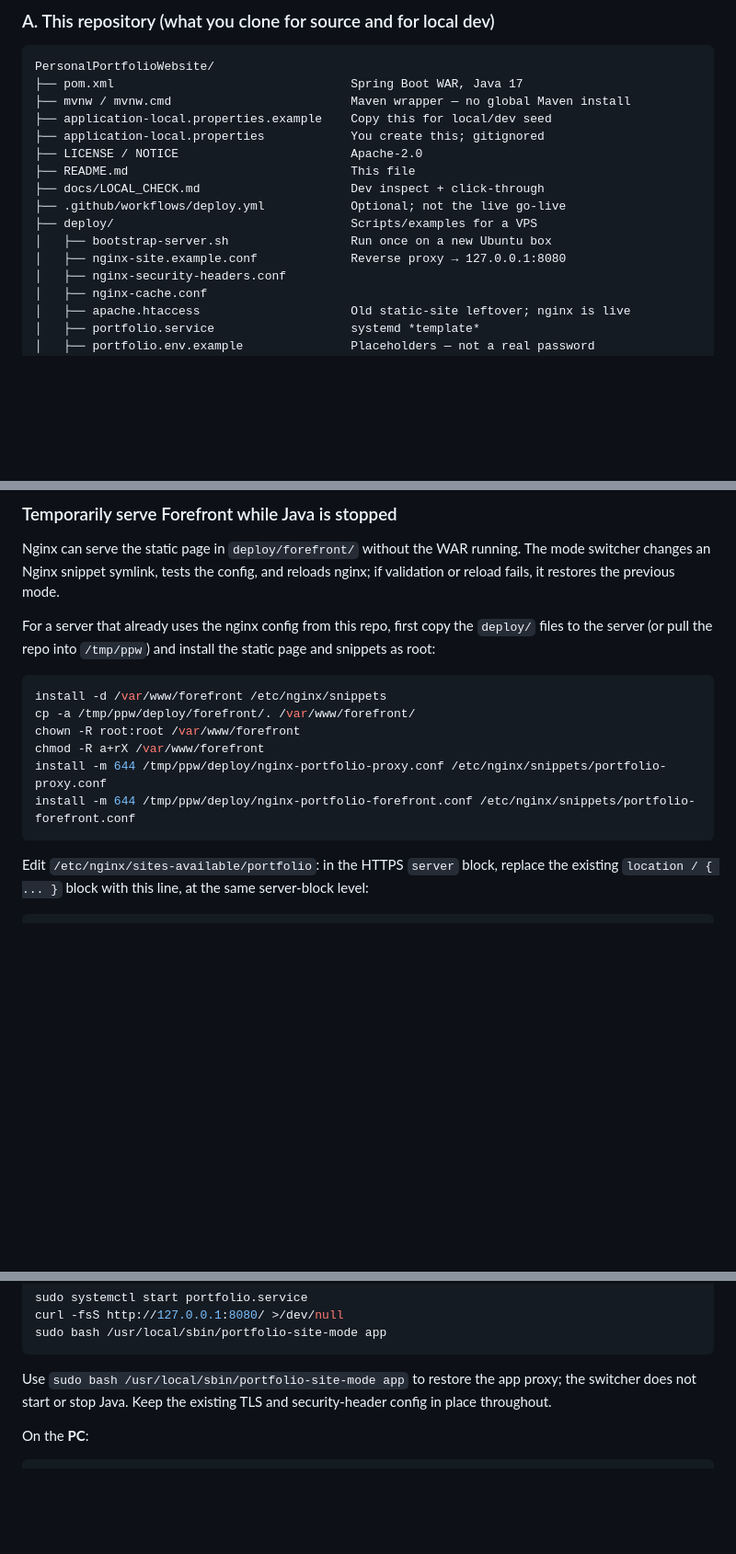
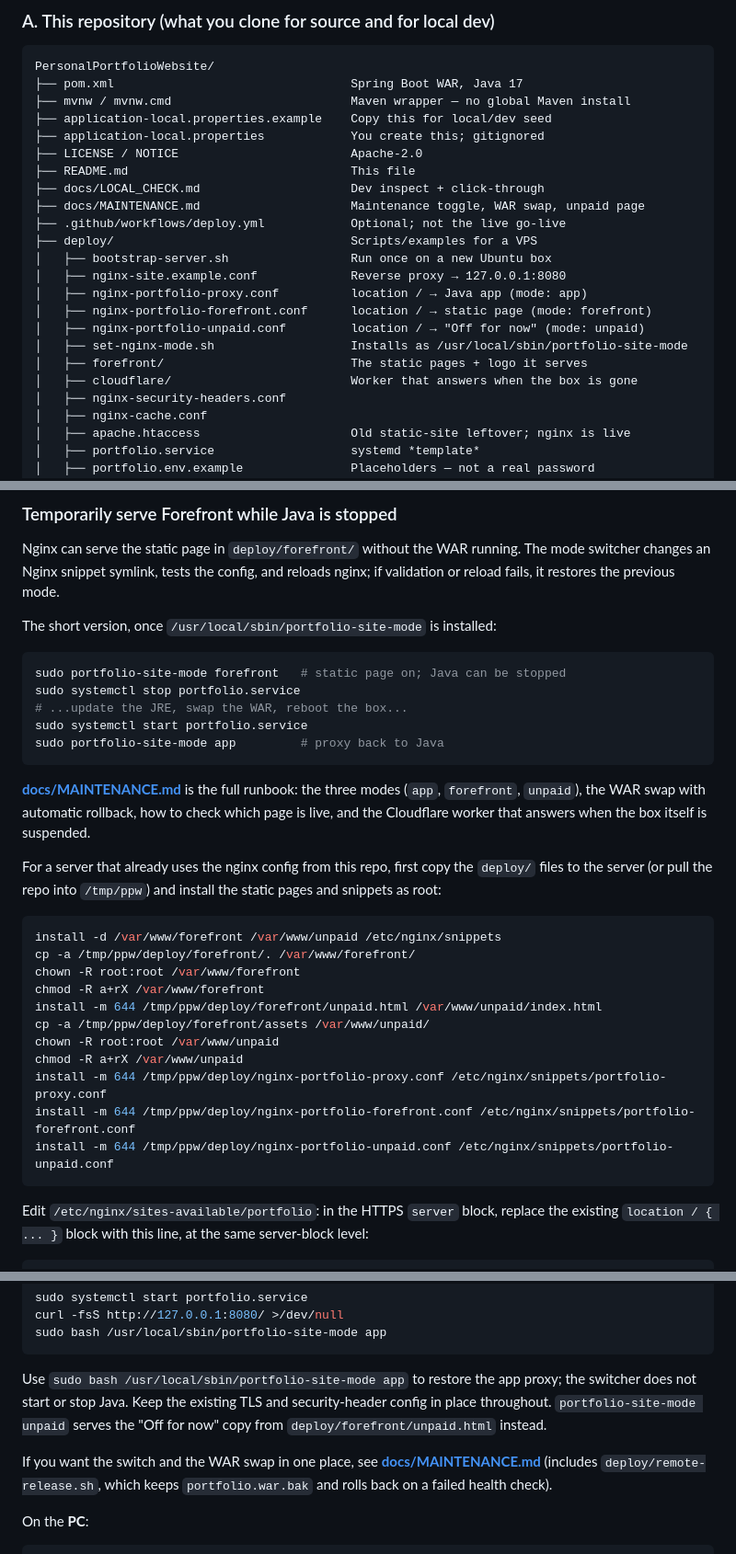
Before and after one commit to Coffet/PersonalPortfolioWebsite, a Markdown page: README.md, 3 parts joined by grey strips. Shown at 92% size. Rendered like a GitHub page; blank space fills up the shorter version.

Commit message:
Point the README at the maintenance runbook
Adds docs/MAINTENANCE.md to the contents, the pick-a-path table, the
structure tree and the where-things-live table, and shows the short
forefront/app toggle plus the unpaid-mode install steps.

````diff
--- a/README.md
+++ b/README.md
@@ -181,10 +182,17 @@ PersonalPortfolioWebsite/
 ├── LICENSE / NOTICE                        Apache-2.0
 ├── README.md                               This file
 ├── docs/LOCAL_CHECK.md                     Dev inspect + click-through
+├── docs/MAINTENANCE.md                     Maintenance toggle, WAR swap, unpaid page
 ├── .github/workflows/deploy.yml            Optional; not the live go-live
 ├── deploy/                                 Scripts/examples for a VPS
 │   ├── bootstrap-server.sh                 Run once on a new Ubuntu box
 │   ├── nginx-site.example.conf             Reverse proxy → 127.0.0.1:8080
+│   ├── nginx-portfolio-proxy.conf          location / → Java app (mode: app)
+│   ├── nginx-portfolio-forefront.conf      location / → static page (mode: forefront)
+│   ├── nginx-portfolio-unpaid.conf         location / → "Off for now" (mode: unpaid)
+│   ├── set-nginx-mode.sh                   Installs as /usr/local/sbin/portfolio-site-mode
+│   ├── forefront/                          The static pages + logo it serves
+│   ├── cloudflare/                         Worker that answers when the box is gone
 │   ├── nginx-security-headers.conf
 │   ├── nginx-cache.conf
 │   ├── apache.htaccess                     Old static-site leftover; nginx is live
@@ -954,15 +963,35 @@ The VPS is already bootstrapped. You are only replacing the program file. SQLite
 
 Nginx can serve the static page in `deploy/forefront/` without the WAR running. The mode switcher changes an Nginx snippet symlink, tests the config, and reloads nginx; if validation or reload fails, it restores the previous mode.
 
-For a server that already uses the nginx config from this repo, first copy the `deploy/` files to the server (or pull the repo into `/tmp/ppw`) and install the static page and snippets as root:
+The short version, once `/usr/local/sbin/portfolio-site-mode` is installed:
 
 ```bash
-install -d /var/www/forefront /etc/nginx/snippets
+sudo portfolio-site-mode forefront   # static page on; Java can be stopped
+sudo systemctl stop portfolio.service
+# ...update the JRE, swap the WAR, reboot the box...
+sudo systemctl start portfolio.service
+sudo portfolio-site-mode app         # proxy back to Java
+```
+
+**[docs/MAINTENANCE.md](docs/MAINTENANCE.md)** is the full runbook: the three
+modes (`app`, `forefront`, `unpaid`), the WAR swap with automatic rollback, how
+to check which page is live, and the Cloudflare worker that answers when the box
+itself is suspended.
+
+For a server that already uses the nginx config from this repo, first copy the `deploy/` files to the server (or pull the repo into `/tmp/ppw`) and install the static pages and snippets as root:
+
+```bash
+install -d /var/www/forefront /var/www/unpaid /etc/nginx/snippets
 cp -a /tmp/ppw/deploy/forefront/. /var/www/forefront/
 chown -R root:root /var/www/forefront
 chmod -R a+rX /var/www/forefront
+install -m 644 /tmp/ppw/deploy/forefront/unpaid.html /var/www/unpaid/index.html
+cp -a /tmp/ppw/deploy/forefront/assets /var/www/unpaid/
+chown -R root:root /var/www/unpaid
+chmod -R a+rX /var/www/unpaid
 install -m 644 /tmp/ppw/deploy/nginx-portfolio-proxy.conf /etc/nginx/snippets/portfolio-proxy.conf
 install -m 644 /tmp/ppw/deploy/nginx-portfolio-forefront.conf /etc/nginx/snippets/portfolio-forefront.conf
+install -m 644 /tmp/ppw/deploy/nginx-portfolio-unpaid.conf /etc/nginx/snippets/portfolio-unpaid.conf
 ```
 
 Edit `/etc/nginx/sites-available/portfolio`: in the HTTPS `server` block, replace the existing `location / { ... }` block with this line, at the same server-block level:
@@ -998,7 +1027,9 @@ curl -fsS http://127.0.0.1:8080/ >/dev/null
 sudo bash /usr/local/sbin/portfolio-site-mode app
 ```
 
-Use `sudo bash /usr/local/sbin/portfolio-site-mode app` to restore the app proxy; the switcher does not start or stop Java. Keep the existing TLS and security-header config in place throughout.
+Use `sudo bash /usr/local/sbin/portfolio-site-mode app` to restore the app proxy; the switcher does not start or stop Java. Keep the existing TLS and security-header config in place throughout. `portfolio-site-mode unpaid` serves the "Off for now" copy from `deploy/forefront/unpaid.html` instead.
+
+If you want the switch and the WAR swap in one place, see **[docs/MAINTENANCE.md](docs/MAINTENANCE.md)** (includes `deploy/remote-release.sh`, which keeps `portfolio.war.bak` and rolls back on a failed health check).
 
 On the **PC**:
 
````
Also changed, not shown: other parts of README.md (+3 -1 lines).
